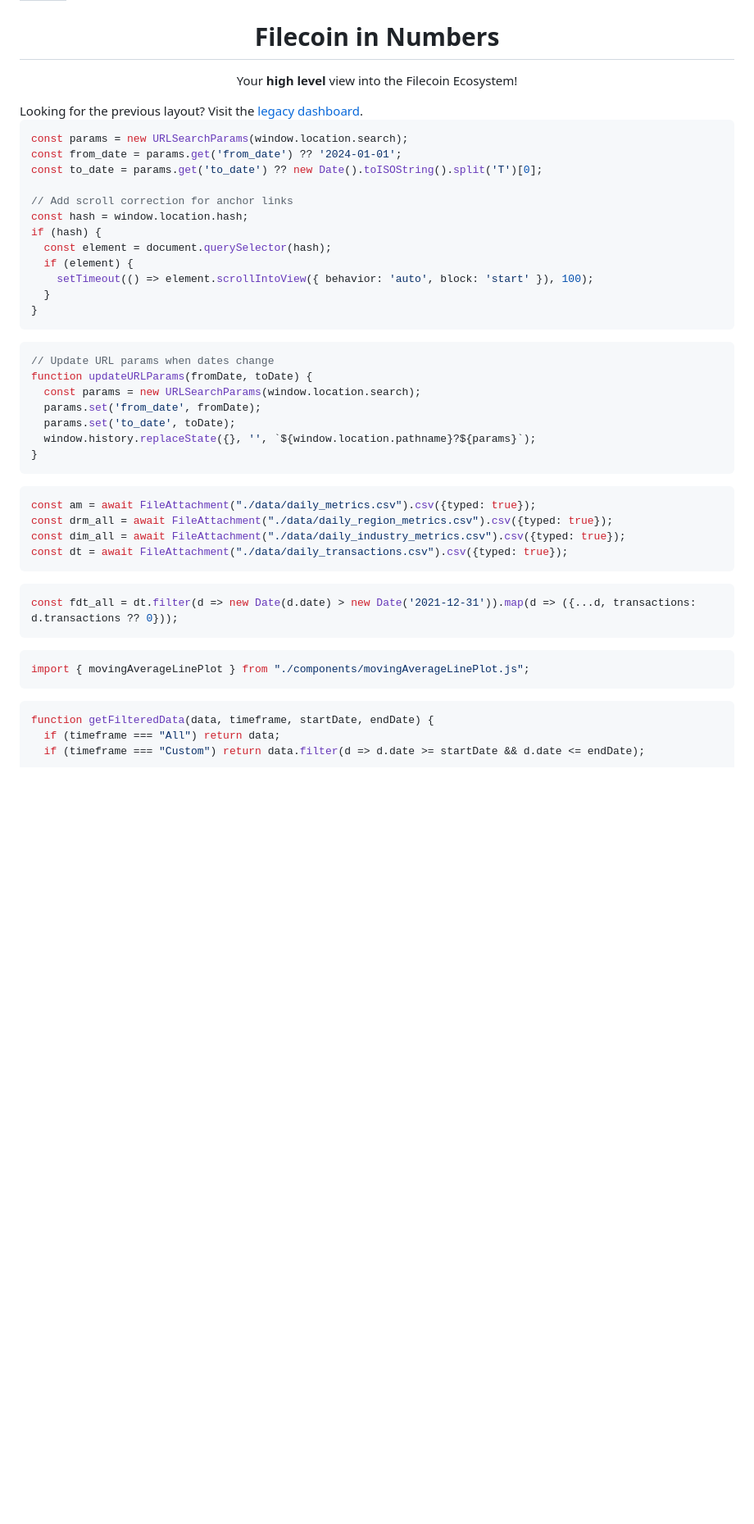
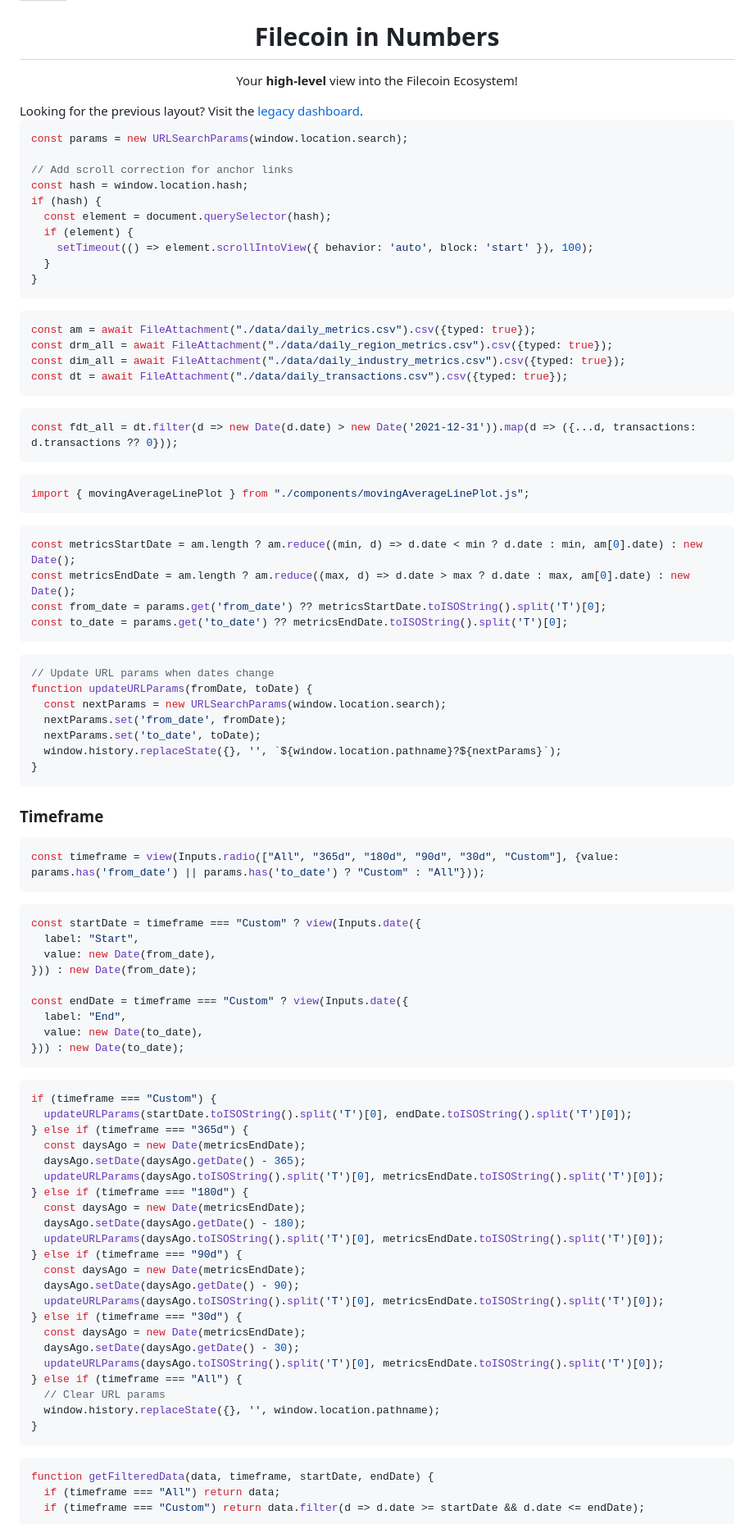
Before and after one commit to davidgasquez/filecoin-data-portal, a Markdown page: numbers/src/index.md, the part around one of its changes. Shown at 82% size. Rendered like a GitHub page; blank space fills up the shorter version.

````diff
--- a/numbers/src/index.md
+++ b/numbers/src/index.md
@@ -6,7 +6,7 @@ toc: true
 
 <h1 style="font-weight: 500; font-size: 3em; letter-spacing: 0.0em; align-items: center; justify-content: center; gap: 0.5em"><span style="color: var(--theme-blue)">Filecoin</span> in Numbers</h1>
 
-Your **high level** view into the Filecoin Ecosystem!
+Your **high-level** view into the Filecoin Ecosystem!
 
 </center>
 
@@ -16,8 +16,6 @@ Your **high level** view into the Filecoin Ecosystem!
 
 ```js
 const params = new URLSearchParams(window.location.search);
-const from_date = params.get('from_date') ?? '2024-01-01';
-const to_date = params.get('to_date') ?? new Date().toISOString().split('T')[0];
 
 // Add scroll correction for anchor links
 const hash = window.location.hash;
@@ -26,16 +24,6 @@ if (hash) {
   if (element) {
     setTimeout(() => element.scrollIntoView({ behavior: 'auto', block: 'start' }), 100);
   }
-}
-```
-
-```js
-// Update URL params when dates change
-function updateURLParams(fromDate, toDate) {
-  const params = new URLSearchParams(window.location.search);
-  params.set('from_date', fromDate);
-  params.set('to_date', toDate);
-  window.history.replaceState({}, '', `${window.location.pathname}?${params}`);
 }
 ```
 
@@ -55,6 +43,69 @@ import { movingAverageLinePlot } from "./components/movingAverageLinePlot.js";
 ```
 
 ```js
+const metricsStartDate = am.length ? am.reduce((min, d) => d.date < min ? d.date : min, am[0].date) : new Date();
+const metricsEndDate = am.length ? am.reduce((max, d) => d.date > max ? d.date : max, am[0].date) : new Date();
+const from_date = params.get('from_date') ?? metricsStartDate.toISOString().split('T')[0];
+const to_date = params.get('to_date') ?? metricsEndDate.toISOString().split('T')[0];
+```
+
+```js
+// Update URL params when dates change
+function updateURLParams(fromDate, toDate) {
+  const nextParams = new URLSearchParams(window.location.search);
+  nextParams.set('from_date', fromDate);
+  nextParams.set('to_date', toDate);
+  window.history.replaceState({}, '', `${window.location.pathname}?${nextParams}`);
+}
+```
+
+<div id="timeframe-selector">
+<h3>Timeframe</h3>
+
+```js
+const timeframe = view(Inputs.radio(["All", "365d", "180d", "90d", "30d", "Custom"], {value: params.has('from_date') || params.has('to_date') ? "Custom" : "All"}));
+```
+
+```js
+const startDate = timeframe === "Custom" ? view(Inputs.date({
+  label: "Start",
+  value: new Date(from_date),
+})) : new Date(from_date);
+
+const endDate = timeframe === "Custom" ? view(Inputs.date({
+  label: "End",
+  value: new Date(to_date),
+})) : new Date(to_date);
+```
+
+```js
+if (timeframe === "Custom") {
+  updateURLParams(startDate.toISOString().split('T')[0], endDate.toISOString().split('T')[0]);
+} else if (timeframe === "365d") {
+  const daysAgo = new Date(metricsEndDate);
+  daysAgo.setDate(daysAgo.getDate() - 365);
+  updateURLParams(daysAgo.toISOString().split('T')[0], metricsEndDate.toISOString().split('T')[0]);
+} else if (timeframe === "180d") {
+  const daysAgo = new Date(metricsEndDate);
+  daysAgo.setDate(daysAgo.getDate() - 180);
+  updateURLParams(daysAgo.toISOString().split('T')[0], metricsEndDate.toISOString().split('T')[0]);
+} else if (timeframe === "90d") {
+  const daysAgo = new Date(metricsEndDate);
+  daysAgo.setDate(daysAgo.getDate() - 90);
+  updateURLParams(daysAgo.toISOString().split('T')[0], metricsEndDate.toISOString().split('T')[0]);
+} else if (timeframe === "30d") {
+  const daysAgo = new Date(metricsEndDate);
+  daysAgo.setDate(daysAgo.getDate() - 30);
+  updateURLParams(daysAgo.toISOString().split('T')[0], metricsEndDate.toISOString().split('T')[0]);
+} else if (timeframe === "All") {
+  // Clear URL params
+  window.history.replaceState({}, '', window.location.pathname);
+}
+```
+
+</div>
+
+```js
 function getFilteredData(data, timeframe, startDate, endDate) {
   if (timeframe === "All") return data;
   if (timeframe === "Custom") return data.filter(d => d.date >= startDate && d.date <= endDate);
````
Also changed, not shown: other parts of numbers/src/index.md (+109 -50 lines).
